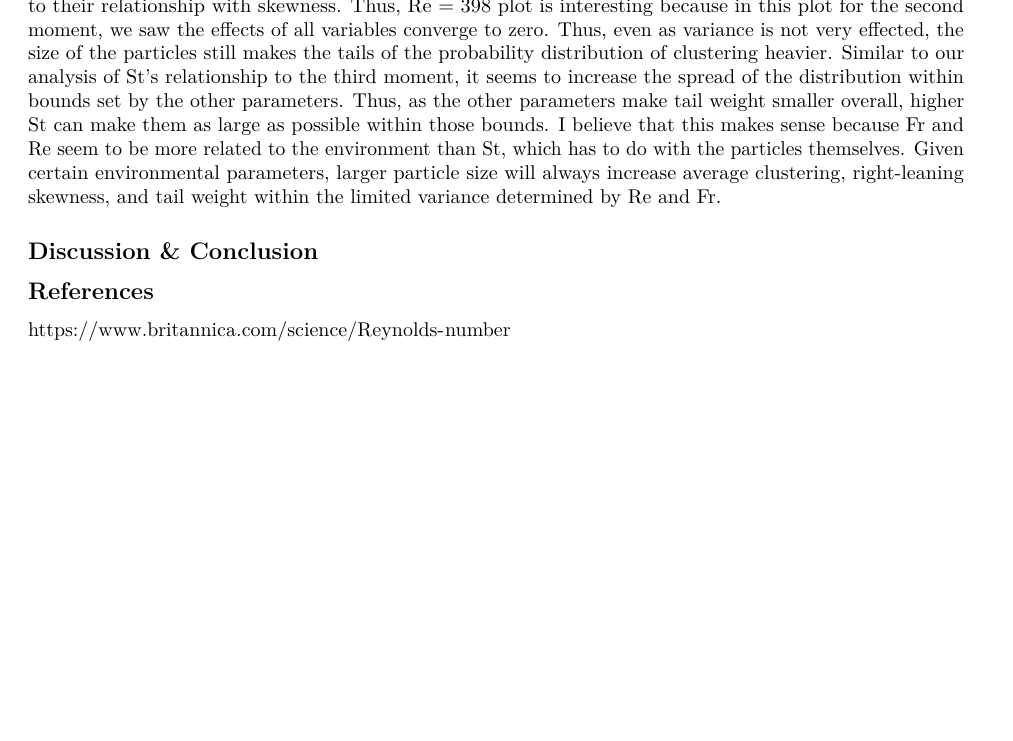
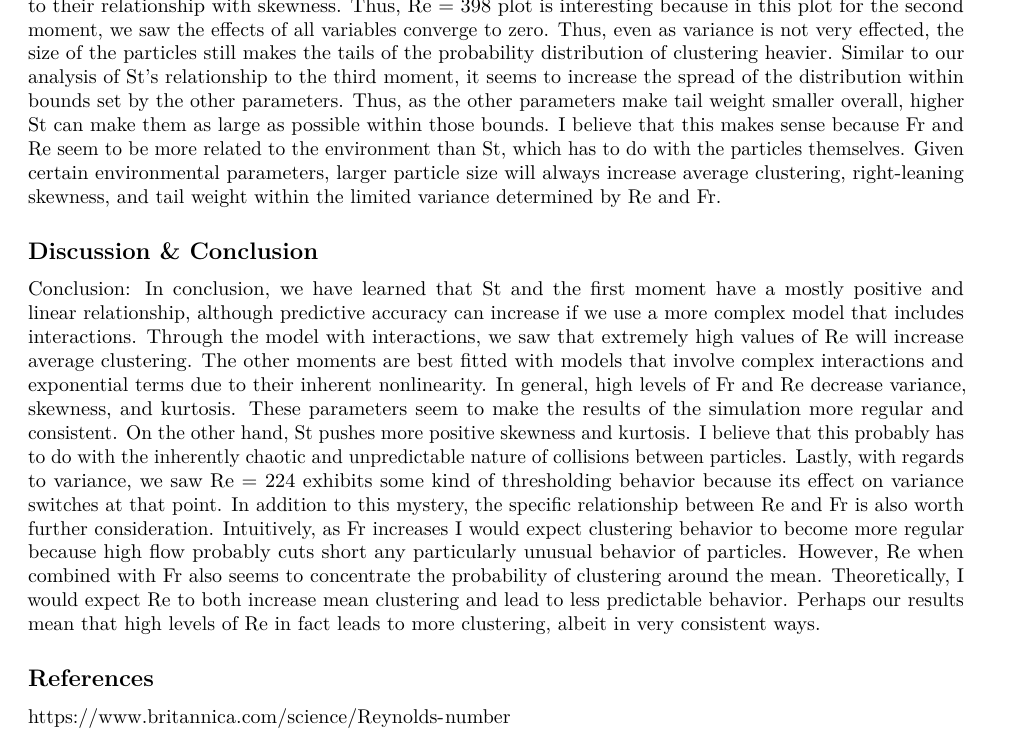
Before and after one commit to jeremiah-hodges/sta325-casestudy, an R Markdown document (CaseStudy.rmd): part of page 86 of 88, cut so that both start at the same text, the shorter picture padded with empty space. Rendered offline with R 4.5, knitr and Pandoc, then LaTeX, with nearby package versions; code that draws random numbers runs with fixed seeds of ours; some code elsewhere in the file could not run offline.

Commit message:
I wrote a conclusion. Anyone else is free to edit this stuff. Jeremiah, would you be able to write an introduction?

```diff
--- a/CaseStudy.rmd
+++ b/CaseStudy.rmd
@@ -463,7 +463,8 @@ The relationship between the predictors and kurtosis essentially seems identical
 
 ## Discussion & Conclusion
 
-
+Conclusion:
+In conclusion, we have learned that St and the first moment have a mostly positive and linear relationship, although predictive accuracy can increase if we use a more complex model that includes interactions. Through the model with interactions, we saw that extremely high values of Re will increase average clustering. The other moments are best fitted with models that involve complex interactions and exponential terms due to their inherent nonlinearity. In general, high levels of Fr and Re decrease variance, skewness, and kurtosis. These parameters seem to make the results of the simulation more regular and consistent. On the other hand, St pushes more positive skewness and kurtosis. I believe that this probably has to do with the inherently chaotic and unpredictable nature of collisions between particles. Lastly, with regards to variance, we saw Re = 224 exhibits some kind of thresholding behavior because its effect on variance switches at that point. In addition to this mystery, the specific relationship between Re and Fr is also worth further consideration. Intuitively, as Fr increases I would expect clustering behavior to become more regular because high flow probably cuts short any particularly unusual behavior of particles. However, Re when combined with Fr also seems to concentrate the probability of clustering around the mean. Theoretically, I would expect Re to both increase mean clustering and lead to less predictable behavior. Perhaps our results mean that high levels of Re in fact leads to more clustering, albeit in very consistent ways.
 
 ## References
 https://www.britannica.com/science/Reynolds-number
```
